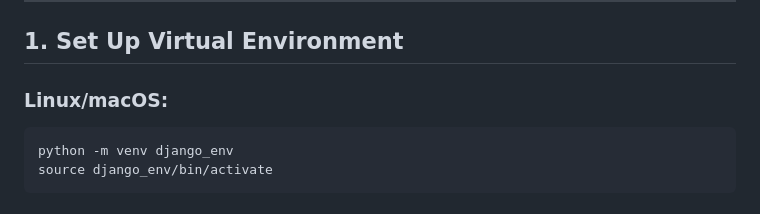
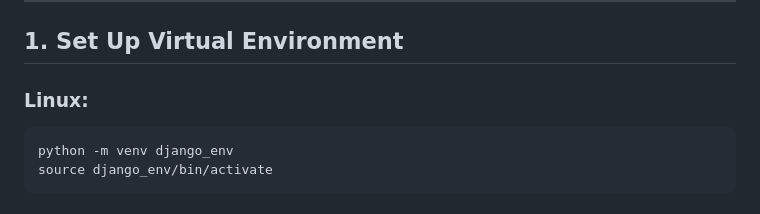
Before and after one commit to Sanjeevvisuu/travel-booking, a Markdown page: README.md, the part around the change. GitHub-like rendering.

````diff
--- a/README.md
+++ b/README.md
@@ -10,7 +10,7 @@ This guide demonstrates how to configure a Django project to use **AWS S3** or *
 
 ## **1. Set Up Virtual Environment**
 
-### Linux/macOS:
+### Linux:
 ```bash
 python -m venv django_env
 source django_env/bin/activate
````
